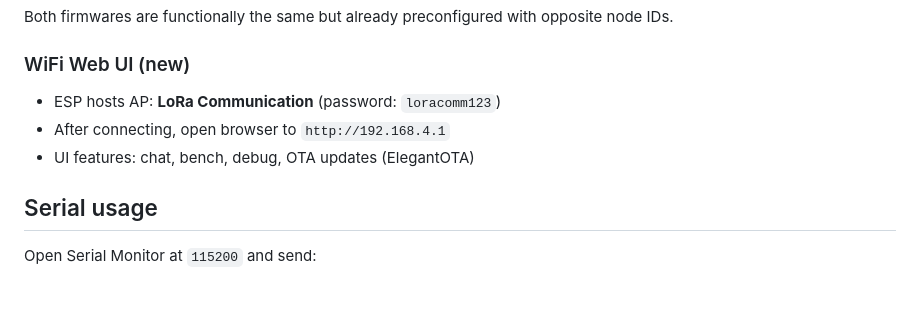
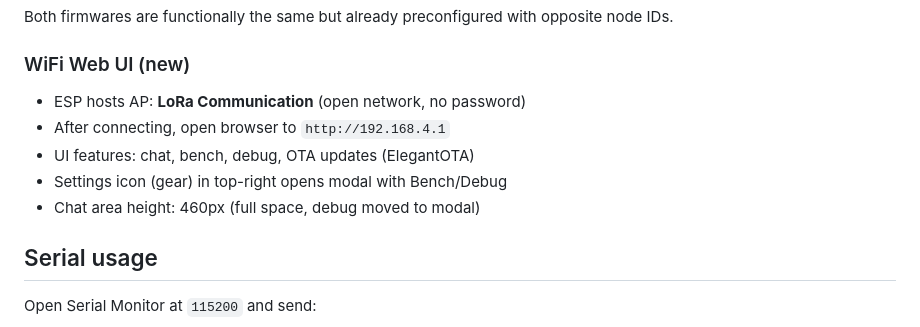
Before and after one commit to RuggeroCadamuroITA/LoRaChat-ESP32-433, a Markdown page: README.md, the part around the change. GitHub-like rendering; blank space fills up the shorter version.

Commit message:
docs: update README con WiFi open network e UI details

```diff
--- a/README.md
+++ b/README.md
@@ -47,9 +47,11 @@ Detailed docs:
 Both firmwares are functionally the same but already preconfigured with opposite node IDs.
 
 ### WiFi Web UI (new)
-- ESP hosts AP: **LoRa Communication** (password: `loracomm123`)
+- ESP hosts AP: **LoRa Communication** (open network, no password)
 - After connecting, open browser to `http://192.168.4.1`
 - UI features: chat, bench, debug, OTA updates (ElegantOTA)
+- Settings icon (gear) in top-right opens modal with Bench/Debug
+- Chat area height: 460px (full space, debug moved to modal)
 
 ## Serial usage
 
```
